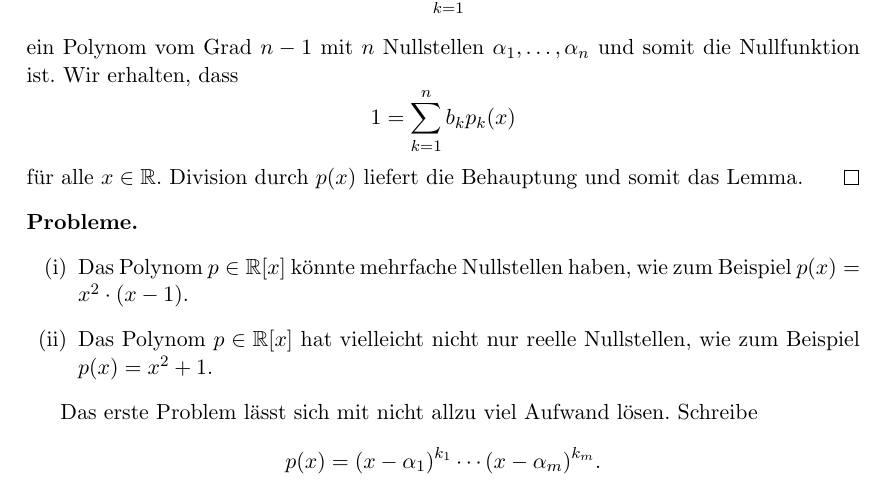
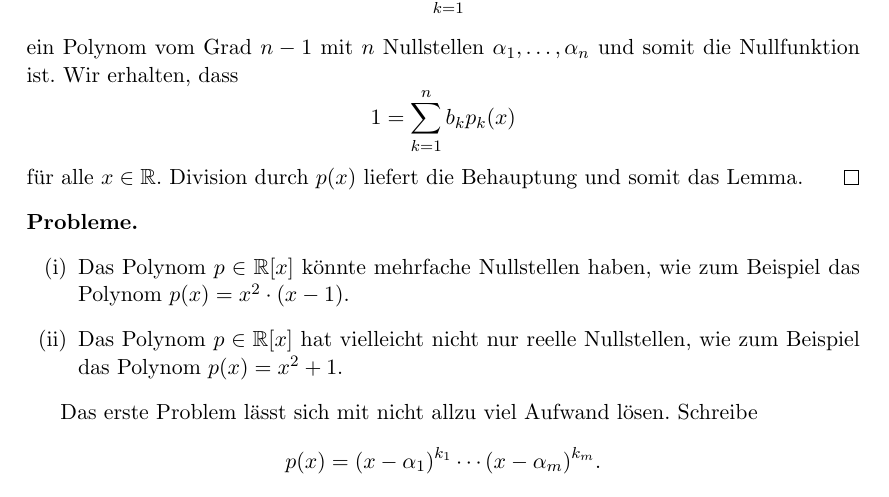
Before and after one commit to raw-bacon/ana1-notes, a LaTeX document (chapter5/chapter5.tex): part of page 15 of 17, cut so that both start at the same text. Compiled offline with pdfLaTeX.

Commit message:
reunited more formulas

```diff
--- a/chapter5/chapter5.tex
+++ b/chapter5/chapter5.tex
@@ -980,10 +980,10 @@ für alle $x \in \mathbb{R}$.
   \begin{enumerate}[(i)]
     \item Das Polynom $p \in \mathbb{R}[x]$ könnte mehrfache
       Nullstellen haben, wie zum Beispiel
-      $p(x) = x^2 \cdot (x - 1)$.
+      das Polynom $p(x) = x^2 \cdot (x - 1)$.
     \item Das Polynom $p \in \mathbb{R}[x]$ hat vielleicht
       nicht nur reelle Nullstellen, wie zum Beispiel
-      $p(x) = x^2 + 1$.
+      das Polynom $p(x) = x^2 + 1$.
   \end{enumerate}
 \end{issues}
 
```
Also changed, not shown: main.pdf.
